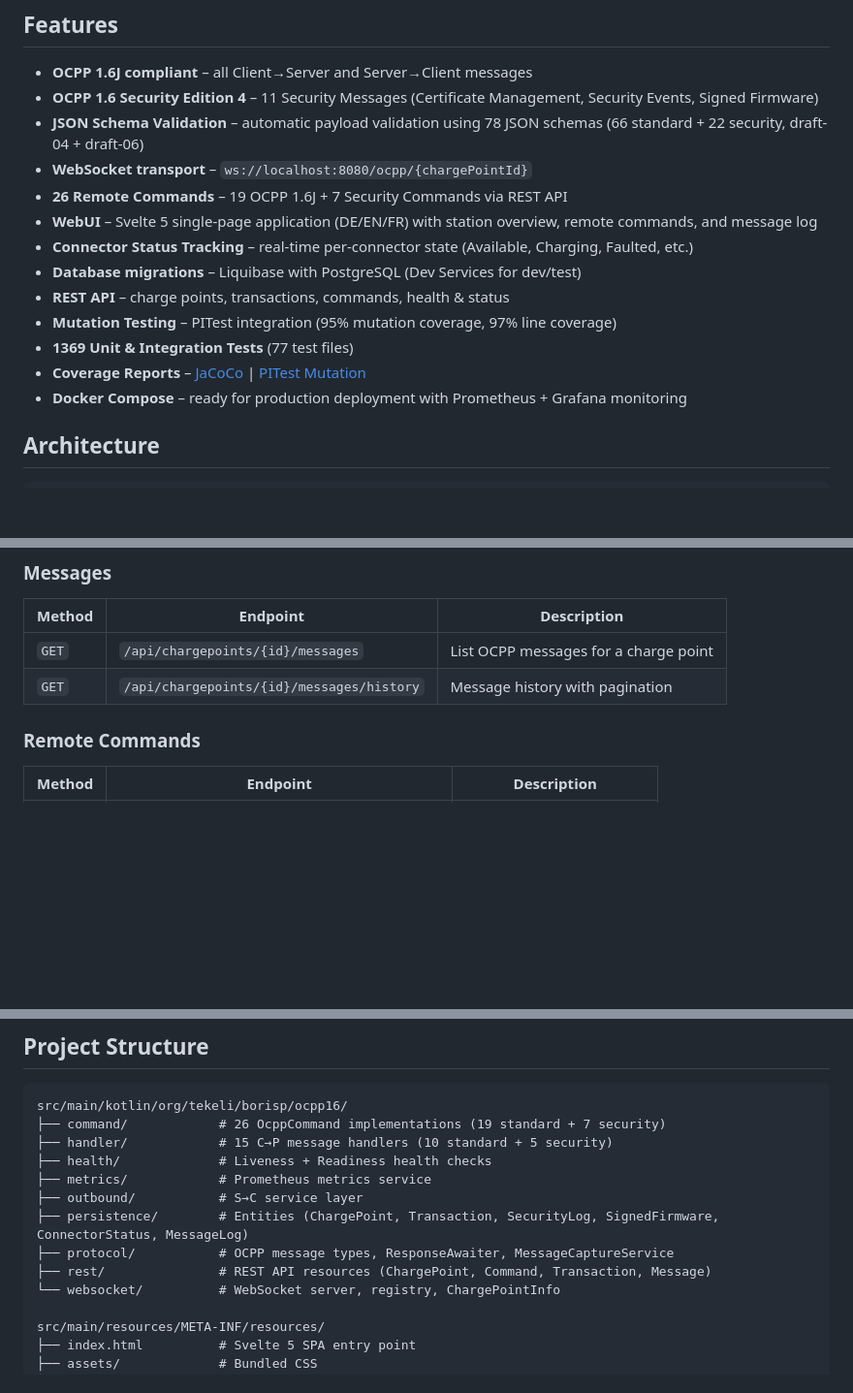
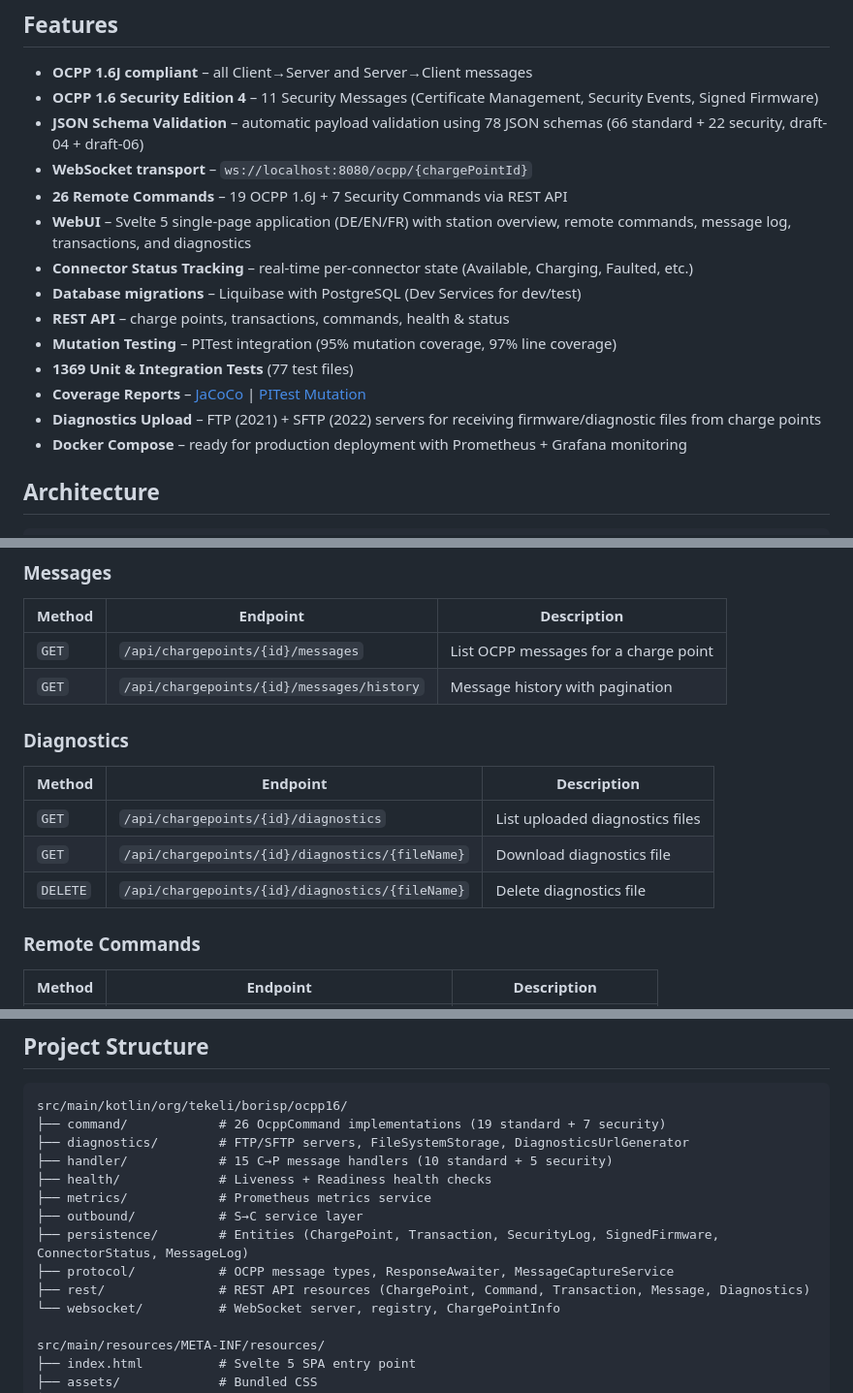
Before and after one commit to org-tekeli-borisp/ocpp16-ws-backend, a Markdown page: README.md, 3 parts joined by grey strips. Shown at 97% size. GitHub-like rendering; blank space fills up the shorter version.

Commit message:
Update README, AGENTS, and create SPEC-GAPS.md

````diff
--- a/README.md
+++ b/README.md
@@ -9,13 +9,14 @@ OCPP 1.6J (JSON over WebSocket) Charge Point Central System implemented in Kotli
 - **JSON Schema Validation** – automatic payload validation using 78 JSON schemas (66 standard + 22 security, draft-04 + draft-06)
 - **WebSocket transport** – `ws://localhost:8080/ocpp/{chargePointId}`
 - **26 Remote Commands** – 19 OCPP 1.6J + 7 Security Commands via REST API
-- **WebUI** – Svelte 5 single-page application (DE/EN/FR) with station overview, remote commands, and message log
+- **WebUI** – Svelte 5 single-page application (DE/EN/FR) with station overview, remote commands, message log, transactions, and diagnostics
 - **Connector Status Tracking** – real-time per-connector state (Available, Charging, Faulted, etc.)
 - **Database migrations** – Liquibase with PostgreSQL (Dev Services for dev/test)
 - **REST API** – charge points, transactions, commands, health & status
 - **Mutation Testing** – PITest integration (95% mutation coverage, 97% line coverage)
 - **1369 Unit & Integration Tests** (77 test files)
 - **Coverage Reports** – [JaCoCo](https://org-tekeli-borisp.github.io/ocpp16-ws-backend/jacoco/index.html) | [PITest Mutation](https://org-tekeli-borisp.github.io/ocpp16-ws-backend/mutation/index.html)
+- **Diagnostics Upload** – FTP (2021) + SFTP (2022) servers for receiving firmware/diagnostic files from charge points
 - **Docker Compose** – ready for production deployment with Prometheus + Grafana monitoring
 
 ## Architecture
@@ -187,6 +188,14 @@ java -jar target/quarkus-app/quarkus-run.jar \
 | `GET` | `/api/chargepoints/{id}/messages` | List OCPP messages for a charge point |
 | `GET` | `/api/chargepoints/{id}/messages/history` | Message history with pagination |
 
+### Diagnostics
+
+| Method | Endpoint | Description |
+|--------|----------|-------------|
+| `GET` | `/api/chargepoints/{id}/diagnostics` | List uploaded diagnostics files |
+| `GET` | `/api/chargepoints/{id}/diagnostics/{fileName}` | Download diagnostics file |
+| `DELETE` | `/api/chargepoints/{id}/diagnostics/{fileName}` | Delete diagnostics file |
+
 ### Remote Commands
 
 | Method | Endpoint | Description |
@@ -336,13 +345,14 @@ The SPA supports three languages with client-side translation, auto-detected fro
 ```
 src/main/kotlin/org/tekeli/borisp/ocpp16/
 ├── command/            # 26 OcppCommand implementations (19 standard + 7 security)
+├── diagnostics/        # FTP/SFTP servers, FileSystemStorage, DiagnosticsUrlGenerator
 ├── handler/            # 15 C→P message handlers (10 standard + 5 security)
 ├── health/             # Liveness + Readiness health checks
 ├── metrics/            # Prometheus metrics service
 ├── outbound/           # S→C service layer
 ├── persistence/        # Entities (ChargePoint, Transaction, SecurityLog, SignedFirmware, ConnectorStatus, MessageLog)
 ├── protocol/           # OCPP message types, ResponseAwaiter, MessageCaptureService
-├── rest/               # REST API resources (ChargePoint, Command, Transaction, Message)
+├── rest/               # REST API resources (ChargePoint, Command, Transaction, Message, Diagnostics)
 └── websocket/          # WebSocket server, registry, ChargePointInfo
 
 src/main/resources/META-INF/resources/
````
Also changed, not shown: other parts of README.md (+1 -1 lines), AGENTS.md (+1 -0 lines), SPEC-GAPS.md (added, +102 -0 lines).
